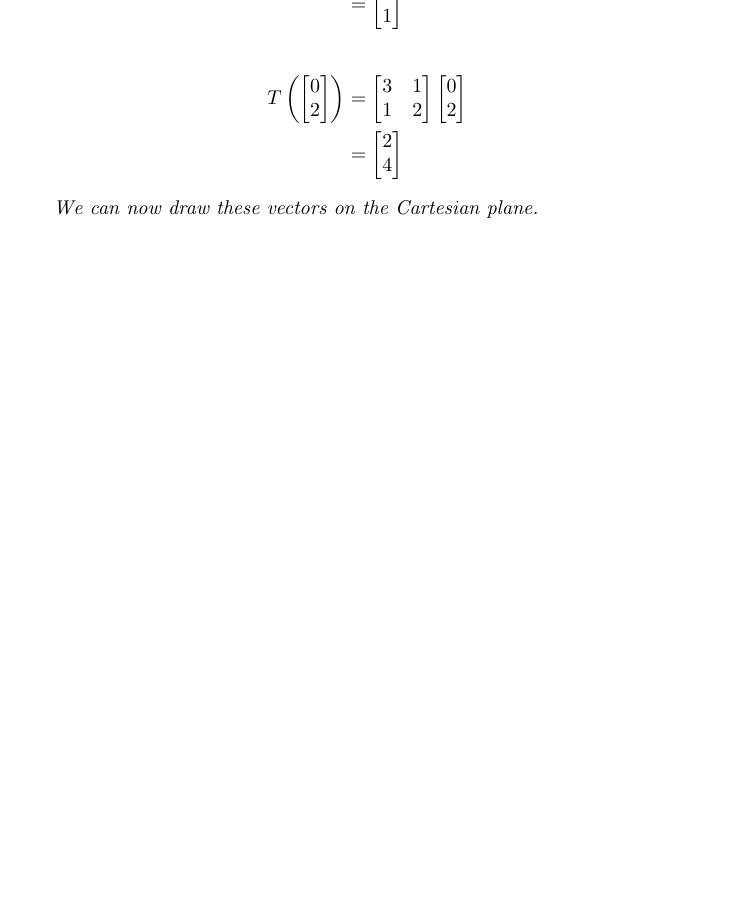
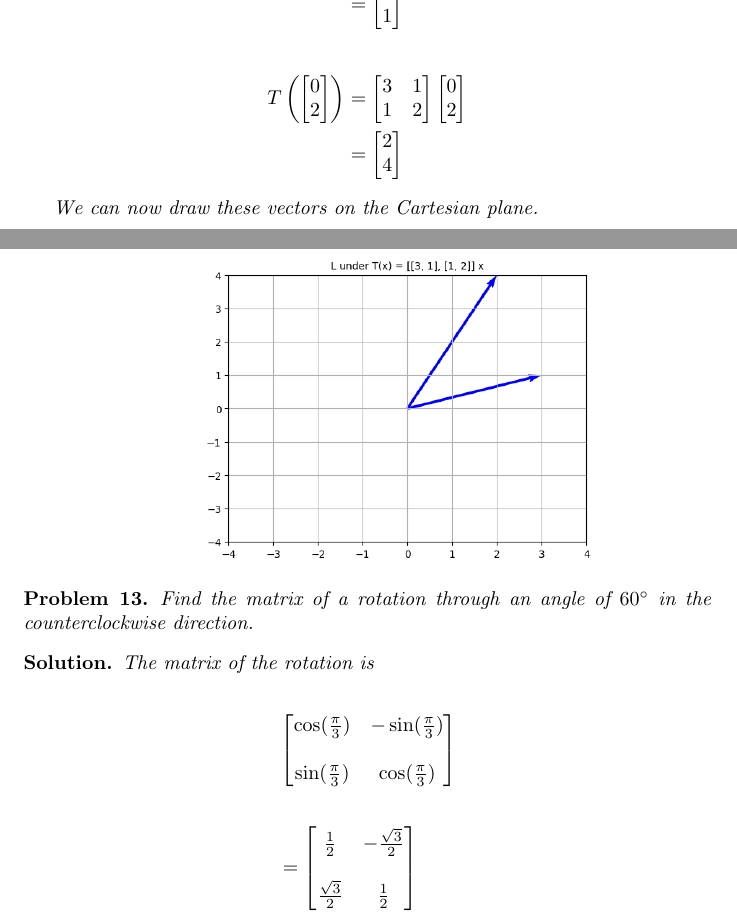
Before and after one commit to ataylor89/LinearAlgebraWithApplications, a LaTeX document (ch2sec2.tex): part of page 8 of 9 before the commit and two parts of pages 8 and 9 of 9 after it, the two joined at a grey line, cut so that both start at the same text, the shorter picture padded with empty space. Compiled offline with pdfLaTeX.

Commit message:
Adding a problem and a solution

```diff
--- a/ch2sec2.tex
+++ b/ch2sec2.tex
@@ -314,4 +314,24 @@ We can now draw these vectors on the Cartesian plane.
 
 \end{solution}
 
+\begin{problem}
+Find the matrix of a rotation through an angle of $60^\circ$ in the counterclockwise direction.
+\end{problem}
+
+\begin{solution}
+The matrix of the rotation is
+
+\begin{align*}
+& \begin{bmatrix}
+\cos(\frac{\pi}{3}) & -\sin(\frac{\pi}{3}) \\ \\
+\sin(\frac{\pi}{3}) & \cos(\frac{\pi}{3})
+\end{bmatrix} \\ \\
+&= \begin{bmatrix}
+\frac{1}{2} & -\frac{\sqrt{3}}{2} \\ \\
+\frac{\sqrt{3}}{2}  & \frac{1}{2}
+\end{bmatrix}
+\end{align*}
+
+\end{solution}
+
 \end{document}
```
Also changed, not shown: ch2sec2.pdf.
